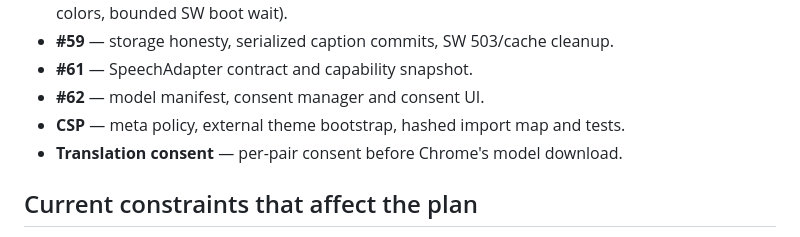
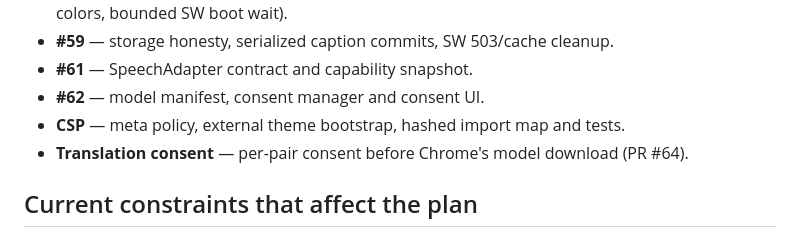
Before and after one commit to mgifford/EchoLocate, a Markdown page: echolocate-implementation-pack/docs/12-implementation-status.md, the part around the change. Rendered like a GitHub page.

```diff
--- a/echolocate-implementation-pack/docs/12-implementation-status.md
+++ b/echolocate-implementation-pack/docs/12-implementation-status.md
@@ -25,7 +25,7 @@ Snapshot: 2026-11-10. Update this file when a roadmap phase changes.
 - **#61** — SpeechAdapter contract and capability snapshot.
 - **#62** — model manifest, consent manager and consent UI.
 - **CSP** — meta policy, external theme bootstrap, hashed import map and tests.
-- **Translation consent** — per-pair consent before Chrome's model download.
+- **Translation consent** — per-pair consent before Chrome's model download (PR #64).
 
 ## Current constraints that affect the plan
 
```
Also changed, not shown: TODO.md (+3 -2 lines).
